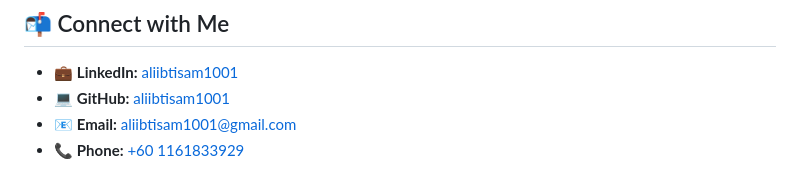
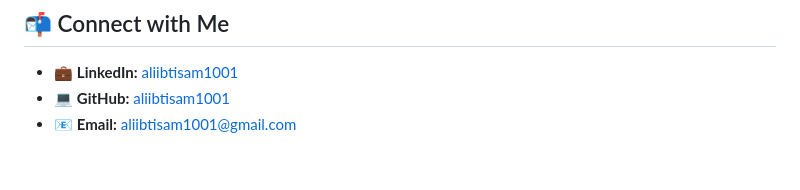
Before and after one commit to aliibtisam1001/Personal_Portfolio, a Markdown page: README.md, the part around one of its changes. GitHub-like rendering.

```diff
--- a/README.md
+++ b/README.md
@@ -75,4 +75,3 @@ Exploratory Data Analysis (EDA) on **7,000+ telecom records**, identifying 6 hig
 * 💼 **LinkedIn:** [aliibtisam1001](https://linkedin.com/in/aliibtisam1001)
 * 💻 **GitHub:** [aliibtisam1001](https://github.com/aliibtisam1001)
 * 📧 **Email:** [aliibtisam1001@gmail.com](mailto:aliibtisam1001@gmail.com)
-* 📞 **Phone:** [+60 1161833929](tel:+601161833929)
```
Also changed, not shown: other parts of README.md (+1 -1 lines).
